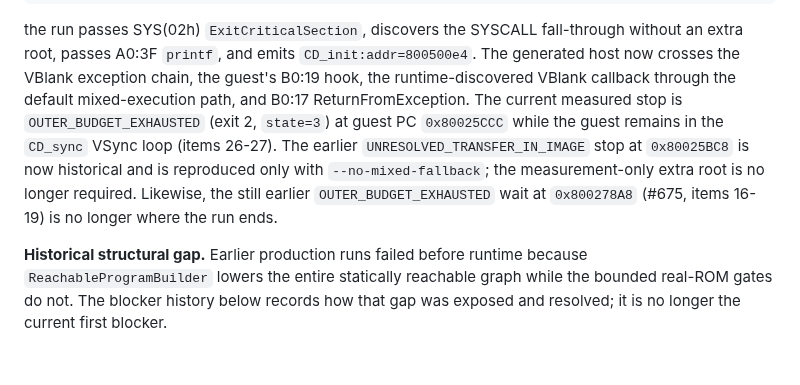
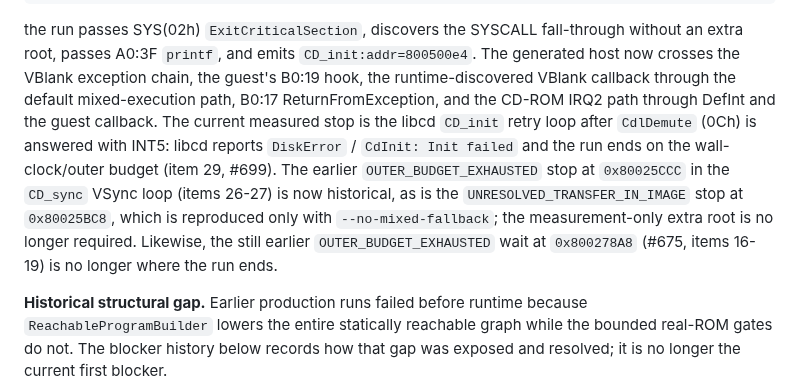
Before and after one commit to mao2009/PSXRecompStudio, a Markdown page: docs/v0.1.0/persona-e2e-status.md, the part around the change. GitHub-like rendering; blank space fills up the shorter version.

Commit message:
docs(persona): refresh current measured stop

```diff
--- a/docs/v0.1.0/persona-e2e-status.md
+++ b/docs/v0.1.0/persona-e2e-status.md
@@ -81,13 +81,15 @@ the run passes SYS(02h) `ExitCriticalSection`, discovers the SYSCALL fall-throug
 without an extra root, passes A0:3F `printf`, and emits
 `CD_init:addr=800500e4`. The generated host now crosses the VBlank exception chain,
 the guest's B0:19 hook, the runtime-discovered VBlank callback through the default mixed-execution
-path, and B0:17 ReturnFromException. The current measured stop is
-`OUTER_BUDGET_EXHAUSTED` (exit 2, `state=3`) at guest PC `0x80025CCC` while the guest
-remains in the `CD_sync` VSync loop (items 26-27). The earlier
-`UNRESOLVED_TRANSFER_IN_IMAGE` stop at `0x80025BC8` is now historical and is reproduced
-only with `--no-mixed-fallback`; the measurement-only extra root is no longer required.
-Likewise, the still earlier `OUTER_BUDGET_EXHAUSTED` wait at `0x800278A8` (#675,
-items 16-19) is no longer where the run ends.
+path, B0:17 ReturnFromException, and the CD-ROM IRQ2 path through DefInt and the guest callback.
+The current measured stop is the libcd `CD_init` retry loop after `CdlDemute` (0Ch) is
+answered with INT5: libcd reports `DiskError` / `CdInit: Init failed` and the run ends on
+the wall-clock/outer budget (item 29, #699). The earlier `OUTER_BUDGET_EXHAUSTED` stop at
+`0x80025CCC` in the `CD_sync` VSync loop (items 26-27) is now historical, as is the
+`UNRESOLVED_TRANSFER_IN_IMAGE` stop at `0x80025BC8`, which is reproduced only with
+`--no-mixed-fallback`; the measurement-only extra root is no longer required. Likewise,
+the still earlier `OUTER_BUDGET_EXHAUSTED` wait at `0x800278A8` (#675, items 16-19)
+is no longer where the run ends.
 
 **Historical structural gap.** Earlier production runs failed before runtime
 because `ReachableProgramBuilder` lowers the entire statically reachable graph
```
